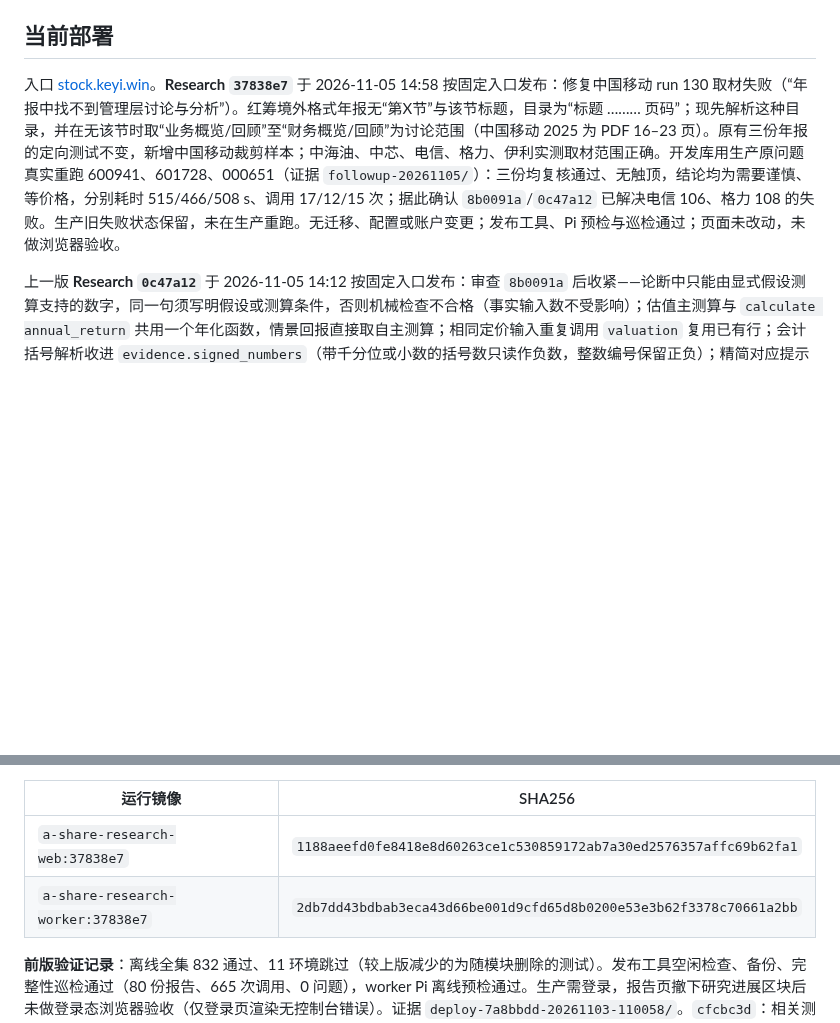
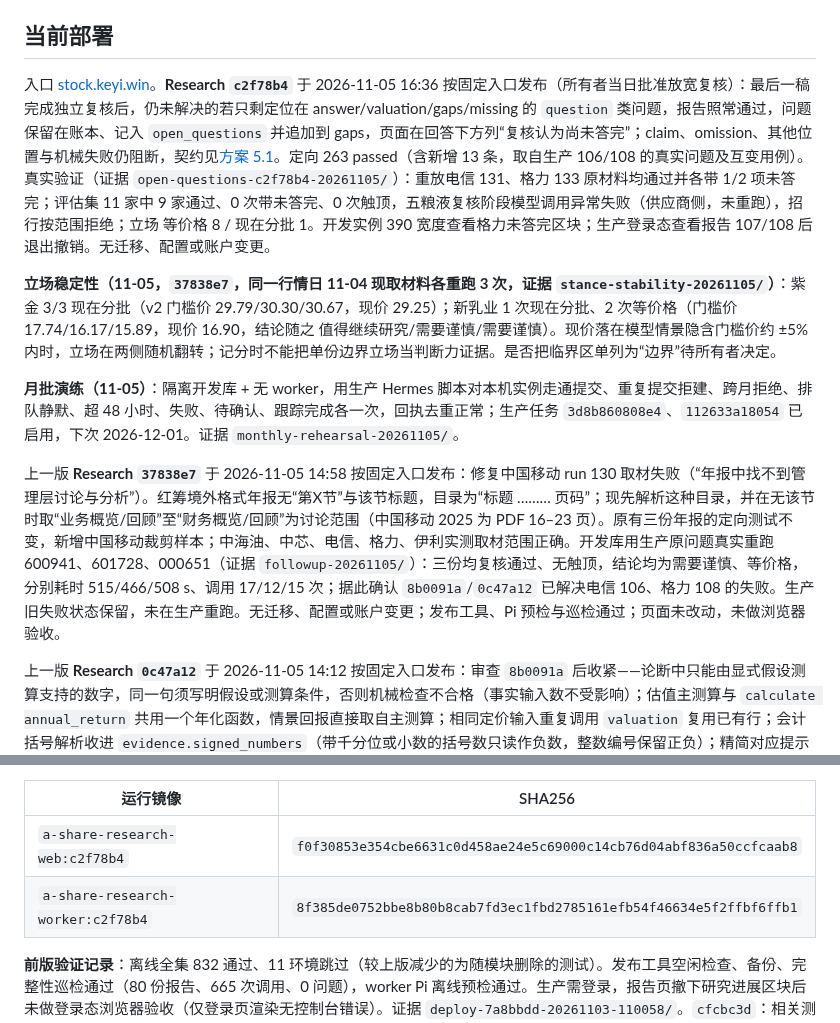
Before and after one commit to on195594/a-share-research, a Markdown page: docs/implementation-plan.md, 2 parts joined by grey strips. GitHub-like rendering; blank space fills up the shorter version.

Commit message:
docs: record c2f78b4 deployment, stance stability and monthly rehearsal

```diff
--- a/docs/implementation-plan.md
+++ b/docs/implementation-plan.md
@@ -38,7 +38,13 @@
 
 ## 当前部署
 
-入口 [stock.keyi.win](https://stock.keyi.win)。**Research `37838e7`** 于 2026-11-05 14:58 按固定入口发布：修复中国移动 run 130 取材失败（“年报中找不到管理层讨论与分析”）。红筹境外格式年报无“第X节”与该节标题，目录为“标题 ……… 页码”；现先解析这种目录，并在无该节时取“业务概览/回顾”至“财务概览/回顾”为讨论范围（中国移动 2025 为 PDF 16–23 页）。原有三份年报的定向测试不变，新增中国移动裁剪样本；中海油、中芯、电信、格力、伊利实测取材范围正确。开发库用生产原问题真实重跑 600941、601728、000651（证据 `followup-20261105/`）：三份均复核通过、无触顶，结论均为需要谨慎、等价格，分别耗时 515/466/508 s、调用 17/12/15 次；据此确认 `8b0091a`/`0c47a12` 已解决电信 106、格力 108 的失败。生产旧失败状态保留，未在生产重跑。无迁移、配置或账户变更；发布工具、Pi 预检与巡检通过；页面未改动，未做浏览器验收。
+入口 [stock.keyi.win](https://stock.keyi.win)。**Research `c2f78b4`** 于 2026-11-05 16:36 按固定入口发布（所有者当日批准放宽复核）：最后一稿完成独立复核后，仍未解决的若只剩定位在 answer/valuation/gaps/missing 的 `question` 类问题，报告照常通过，问题保留在账本、记入 `open_questions` 并追加到 gaps，页面在回答下方列“复核认为尚未答完”；claim、omission、其他位置与机械失败仍阻断，契约见[方案 5.1](proposal.md#51-统一来源与跨轮复核)。定向 263 passed（含新增 13 条，取自生产 106/108 的真实问题及互变用例）。真实验证（证据 `open-questions-c2f78b4-20261105/`）：重放电信 131、格力 133 原材料均通过并各带 1/2 项未答完；评估集 11 家中 9 家通过、0 次带未答完、0 次触顶，五粮液复核阶段模型调用异常失败（供应商侧，未重跑），招行按范围拒绝；立场 等价格 8 / 现在分批 1。开发实例 390 宽度查看格力未答完区块；生产登录态查看报告 107/108 后退出撤销。无迁移、配置或账户变更。
+
+**立场稳定性（11-05，`37838e7`，同一行情日 11-04 现取材料各重跑 3 次，证据 `stance-stability-20261105/`）**：紫金 3/3 现在分批（v2 门槛价 29.79/30.30/30.67，现价 29.25）；新乳业 1 次现在分批、2 次等价格（门槛价 17.74/16.17/15.89，现价 16.90，结论随之 值得继续研究/需要谨慎/需要谨慎）。现价落在模型情景隐含门槛价约 ±5% 内时，立场在两侧随机翻转；记分时不能把单份边界立场当判断力证据。是否把临界区单列为“边界”待所有者决定。
+
+**月批演练（11-05）**：隔离开发库 + 无 worker，用生产 Hermes 脚本对本机实例走通提交、重复提交拒建、跨月拒绝、排队静默、超 48 小时、失败、待确认、跟踪完成各一次，回执去重正常；生产任务 `3d8b860808e4`、`112633a18054` 已启用，下次 2026-12-01。证据 `monthly-rehearsal-20261105/`。
+
+上一版 **Research `37838e7`** 于 2026-11-05 14:58 按固定入口发布：修复中国移动 run 130 取材失败（“年报中找不到管理层讨论与分析”）。红筹境外格式年报无“第X节”与该节标题，目录为“标题 ……… 页码”；现先解析这种目录，并在无该节时取“业务概览/回顾”至“财务概览/回顾”为讨论范围（中国移动 2025 为 PDF 16–23 页）。原有三份年报的定向测试不变，新增中国移动裁剪样本；中海油、中芯、电信、格力、伊利实测取材范围正确。开发库用生产原问题真实重跑 600941、601728、000651（证据 `followup-20261105/`）：三份均复核通过、无触顶，结论均为需要谨慎、等价格，分别耗时 515/466/508 s、调用 17/12/15 次；据此确认 `8b0091a`/`0c47a12` 已解决电信 106、格力 108 的失败。生产旧失败状态保留，未在生产重跑。无迁移、配置或账户变更；发布工具、Pi 预检与巡检通过；页面未改动，未做浏览器验收。
 
 上一版 **Research `0c47a12`** 于 2026-11-05 14:12 按固定入口发布：审查 `8b0091a` 后收紧——论断中只能由显式假设测算支持的数字，同一句须写明假设或测算条件，否则机械检查不合格（事实输入数不受影响）；估值主测算与 `calculate annual_return` 共用一个年化函数，情景回报直接取自主测算；相同定价输入重复调用 `valuation` 复用已有行；会计括号解析收进 `evidence.signed_numbers`（带千分位或小数的括号数只读作负数，整数编号保留正负）；精简对应提示词。无迁移、配置或账户变更。相关定向 732 passed（32 个涉及 checking/evidence/valuation 的测试文件）；发布工具、worker Pi 离线预检与完整性巡检（0 问题）通过；生产手机宽度 390 登录查看报告 108/107 正常、无横向溢出，之后退出。证据 `deploy-0c47a12-20261105-141156/`；备份 `~/a-share-research-data/backup-pre-0c47a12-20261105-141157.db`。非阻塞观察：假设措辞规则在真实研究中的误伤率。
 
@@ -78,8 +84,8 @@
 
 | 运行镜像 | SHA256 |
 |---|---|
-| `a-share-research-web:37838e7` | `1188aeefd0fe8418e8d60263ce1c530859172ab7a30ed2576357affc69b62fa1` |
-| `a-share-research-worker:37838e7` | `2db7dd43bdbab3eca43d66be001d9cfd65d8b0200e53e3b62f3378c70661a2bb` |
+| `a-share-research-web:c2f78b4` | `f0f30853e354cbe6631c0d458ae24e5c69000c14cb76d04abf836a50ccfcaab8` |
+| `a-share-research-worker:c2f78b4` | `8f385de0752bbe8b80b8cab7fd3ec1fbd2785161efb54f46634e5f2ffbf6ffb1` |
 
 **前版验证记录**：离线全集 832 通过、11 环境跳过（较上版减少的为随模块删除的测试）。发布工具空闲检查、备份、完整性巡检通过（80 份报告、665 次调用、0 问题），worker Pi 离线预检通过。生产需登录，报告页撤下研究进展区块后未做登录态浏览器验收（仅登录页渲染无控制台错误）。证据 `deploy-7a8bbdd-20261103-110058/`。`cfcbc3d`：相关测试 41 项通过，发布工具检查与完整性巡检通过；未做浏览器验收（仅删一个 span）。证据 `deploy-cfcbc3d-20261103-111902/`，备份 `~/a-share-research-data/backup-pre-cfcbc3d-20261103-111903.db`。
 
```
Also changed, not shown: other parts of docs/implementation-plan.md (+1 -1 lines).
